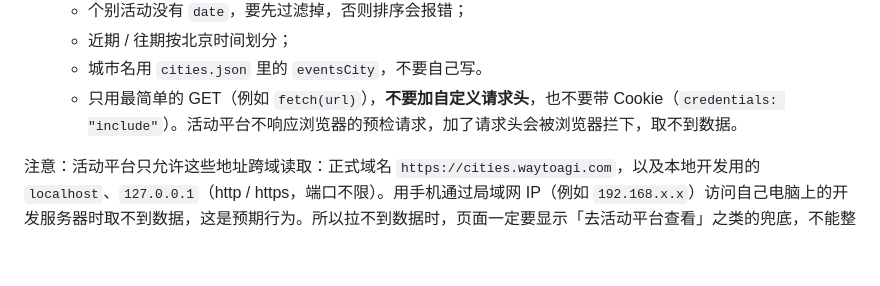
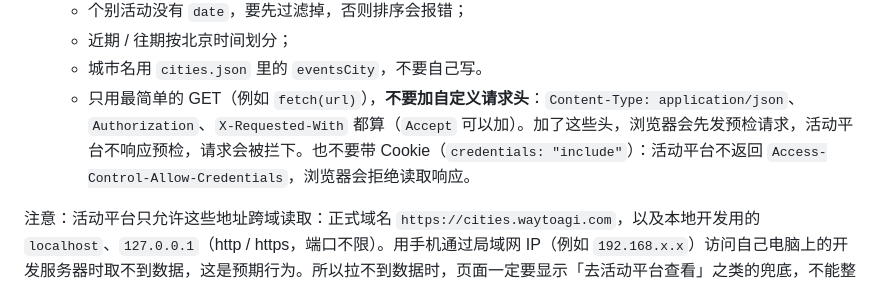
Before and after one commit to waytoagi-team/waytoagi-cities, a Markdown page: AGENTS.md, the part around the change. GitHub-like rendering; blank space fills up the shorter version.

Commit message:
docs: 预检与 Cookie 两种拦截原因分开写，点名容易踩的请求头
评审里实测：Content-Type/Authorization/X-Requested-With 触发预检被拦，Accept 可以加；
credentials: include 不触发预检，是响应缺 Access-Control-Allow-Credentials 被浏览器拒绝读取。

Co-Authored-By: Claude Fable 5.1 <noreply@anthropic.com>

```diff
--- a/AGENTS.md
+++ b/AGENTS.md
@@ -70,7 +70,7 @@
    - 个别活动没有 `date`，要先过滤掉，否则排序会报错；
    - 近期 / 往期按北京时间划分；
    - 城市名用 `cities.json` 里的 `eventsCity`，不要自己写。
-   - 只用最简单的 GET（例如 `fetch(url)`），**不要加自定义请求头**，也不要带 Cookie（`credentials: "include"`）。活动平台不响应浏览器的预检请求，加了请求头会被浏览器拦下，取不到数据。
+   - 只用最简单的 GET（例如 `fetch(url)`），**不要加自定义请求头**：`Content-Type: application/json`、`Authorization`、`X-Requested-With` 都算（`Accept` 可以加）。加了这些头，浏览器会先发预检请求，活动平台不响应预检，请求会被拦下。也不要带 Cookie（`credentials: "include"`）：活动平台不返回 `Access-Control-Allow-Credentials`，浏览器会拒绝读取响应。
 
 注意：活动平台只允许这些地址跨域读取：正式域名 `https://cities.waytoagi.com`，以及本地开发用的 `localhost`、`127.0.0.1`（http / https，端口不限）。用手机通过局域网 IP（例如 `192.168.x.x`）访问自己电脑上的开发服务器时取不到数据，这是预期行为。所以拉不到数据时，页面一定要显示「去活动平台查看」之类的兜底，不能整页空白（kit 组件和上海样例都已处理）。
 想统计活动点击，用 `window.wta?.track("event_click", { city: "<slug>", id })`，组件已经自带。
```
